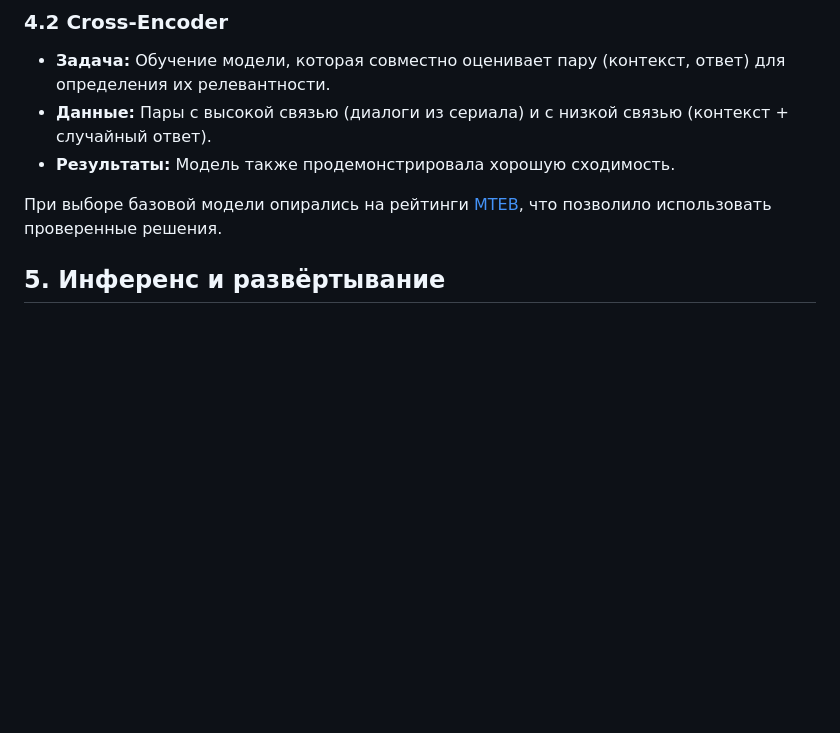
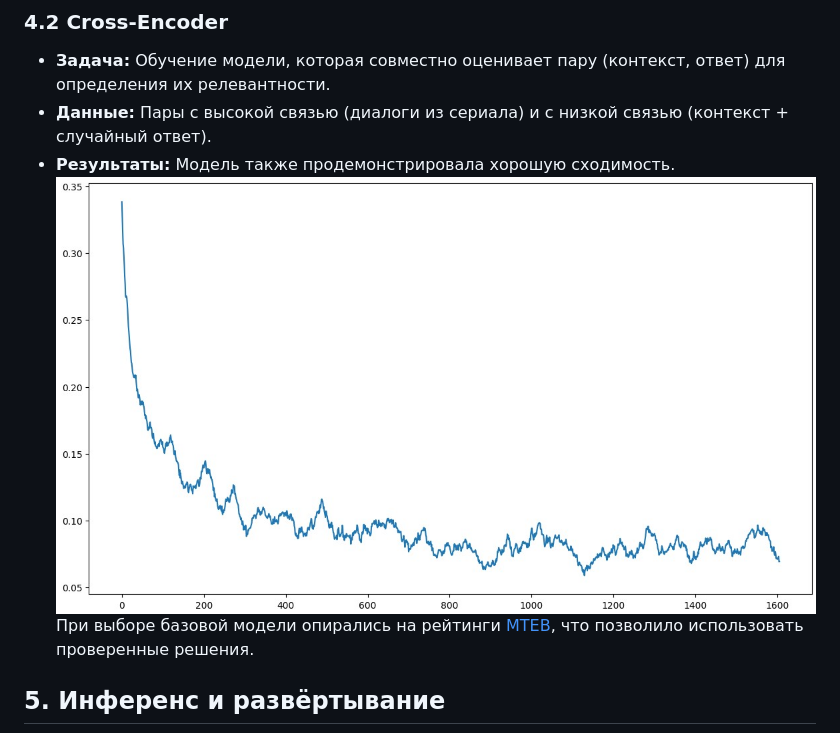
Before and after one commit to Niktyav/generate_nlp, a Markdown page: hw1/README.md, the part around the change. GitHub-like rendering; blank space fills up the shorter version.

```diff
--- a/hw1/README.md
+++ b/hw1/README.md
@@ -48,7 +48,7 @@
 - **Задача:** Обучение модели, которая совместно оценивает пару (контекст, ответ) для определения их релевантности.
 - **Данные:** Пары с высокой связью (диалоги из сериала) и с низкой связью (контекст + случайный ответ).
 - **Результаты:** Модель также продемонстрировала хорошую сходимость.
-
+![crossencoder_learning.jpg](./img/crossencoder_learning.jpg)
 При выборе базовой модели опирались на рейтинги [MTEB](https://huggingface.co/spaces/mteb/leaderboard), что позволило использовать проверенные решения.
 
 ## 5. Инференс и развёртывание
```
